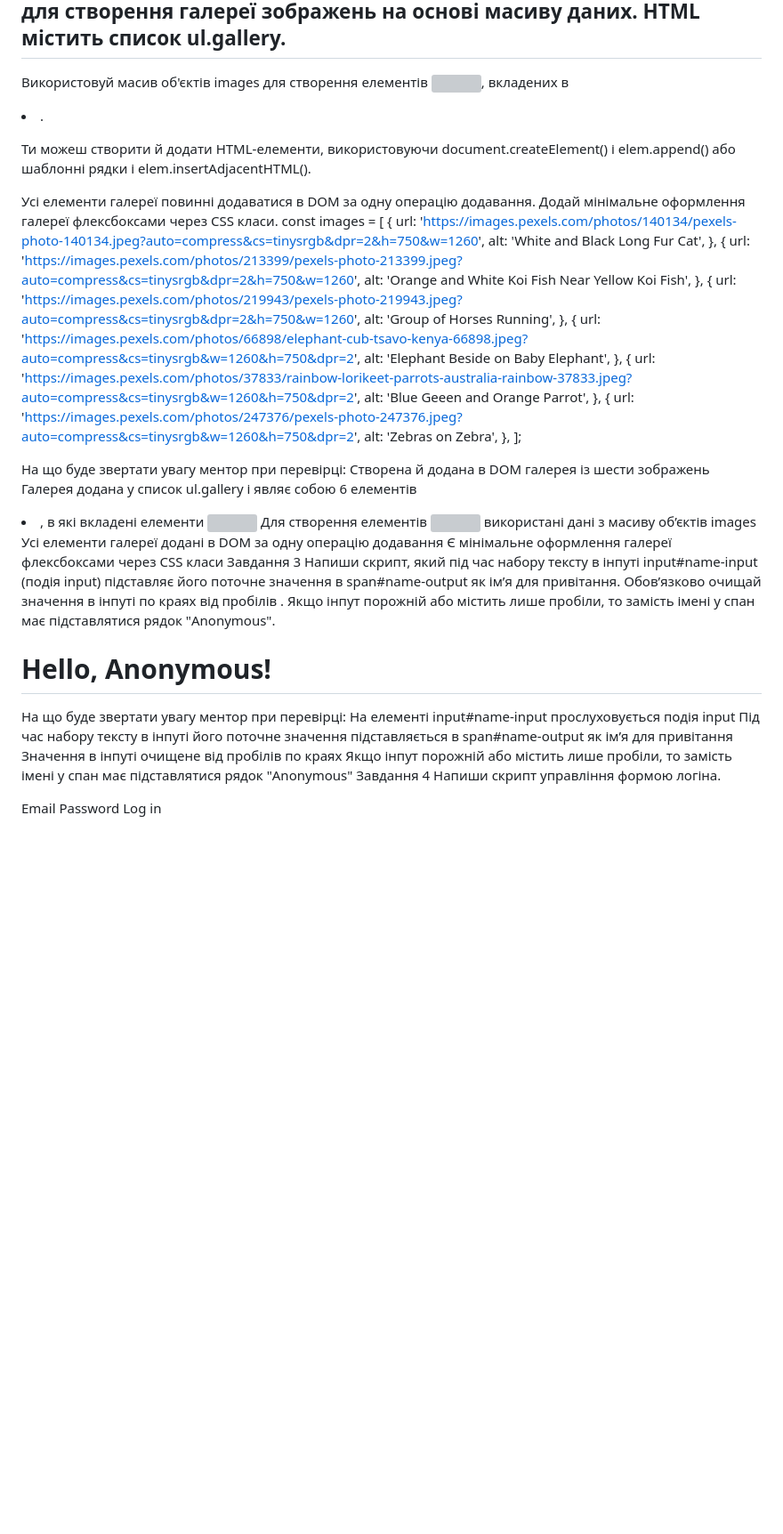
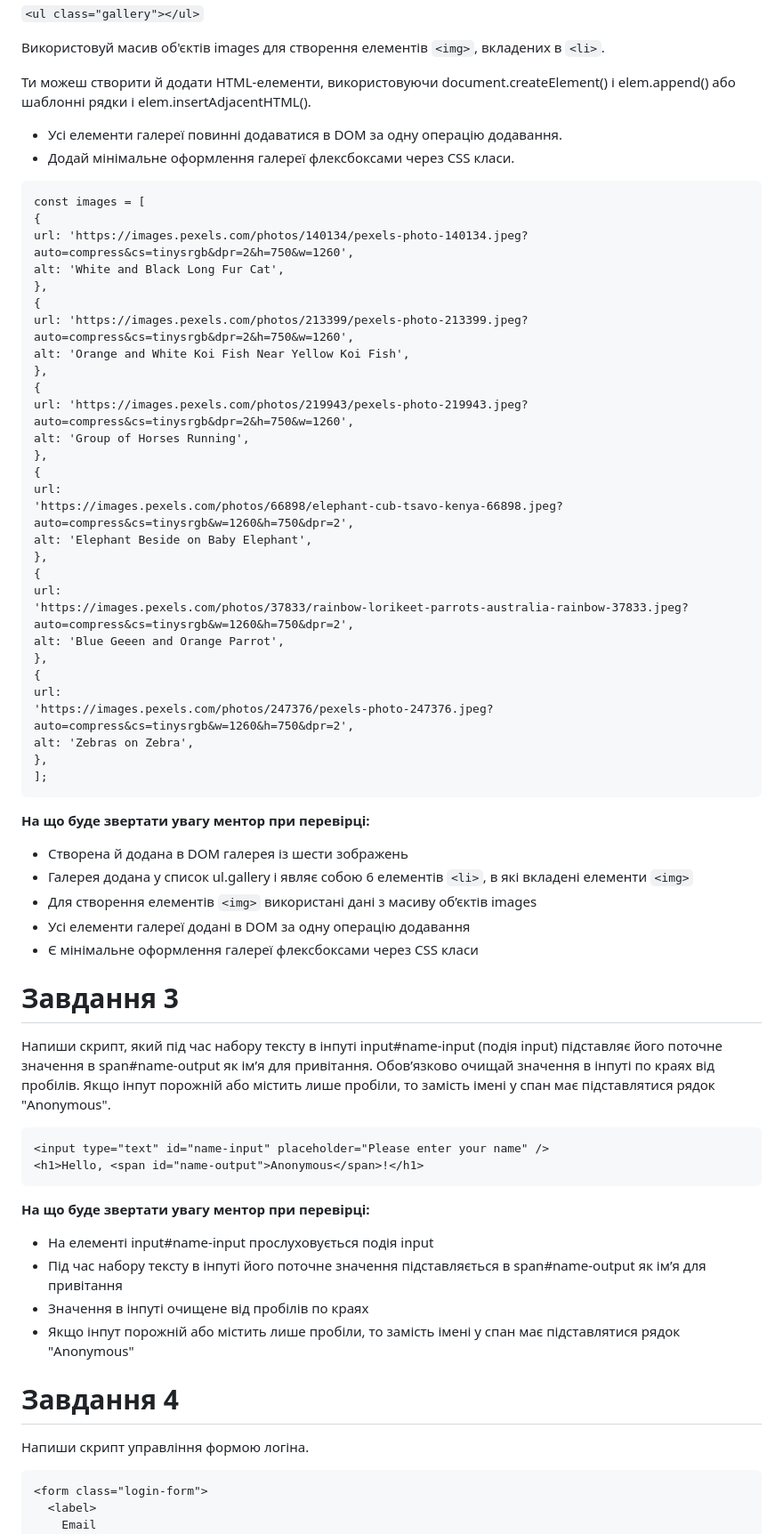
Before and after one commit to AnnaRychkova1/goit-js-hw-07, a Markdown page: README.md, the part around one of its changes. Shown at 89% size. Drawn GitHub-style; blank space fills up the shorter version; grey boxes are pictures that could not be loaded.

`````diff
--- a/README.md
+++ b/README.md
@@ -46,13 +49,15 @@ HTML містить список категорій ul#categories.
 Напиши скрипт для створення галереї зображень на основі масиву даних. HTML містить список ul.gallery.
 
-<ul class="gallery"></ul>
+`<ul class="gallery"></ul>`
 
-Використовуй масив об'єктів images для створення елементів <img>, вкладених в <li>.
+Використовуй масив об'єктів images для створення елементів `<img>`, вкладених в `<li>`.
 
 Ти можеш створити й додати HTML-елементи, використовуючи document.createElement() і elem.append() або шаблонні рядки і elem.insertAdjacentHTML().
 
-Усі елементи галереї повинні додаватися в DOM за одну операцію додавання.
-Додай мінімальне оформлення галереї флексбоксами через CSS класи.
+- Усі елементи галереї повинні додаватися в DOM за одну операцію додавання.
+- Додай мінімальне оформлення галереї флексбоксами через CSS класи.
+
+````
 const images = [
 {
 url: 'https://images.pexels.com/photos/140134/pexels-photo-140134.jpeg?auto=compress&cs=tinysrgb&dpr=2&h=750&w=1260',
@@ -82,28 +87,34 @@ url:
 alt: 'Zebras on Zebra',
 },
 ];
+````
 
+**На що буде звертати увагу ментор при перевірці:**
+- Створена й додана в DOM галерея із шести зображень
+- Галерея додана у список ul.gallery і являє собою 6 елементів `<li>`, в які вкладені елементи `<img>`
+- Для створення елементів `<img>` використані дані з масиву об’єктів images
+- Усі елементи галереї додані в DOM за одну операцію додавання
+- Є мінімальне оформлення галереї флексбоксами через CSS класи
 
-На що буде звертати увагу ментор при перевірці:
-Створена й додана в DOM галерея із шести зображень
-Галерея додана у список ul.gallery і являє собою 6 елементів <li>, в які вкладені елементи <img>
-Для створення елементів <img> використані дані з масиву об’єктів images
-Усі елементи галереї додані в DOM за одну операцію додавання
-Є мінімальне оформлення галереї флексбоксами через CSS класи
-Завдання 3
-Напиши скрипт, який під час набору тексту в інпуті input#name-input (подія input) підставляє його поточне значення в span#name-output як ім’я для привітання. Обов’язково очищай значення в інпуті по краях від пробілів . Якщо інпут порожній або містить лише пробіли, то замість імені у спан має підставлятися рядок "Anonymous".
+# Завдання 3
+Напиши скрипт, який під час набору тексту в інпуті input#name-input (подія input) підставляє його поточне значення в span#name-output як ім’я для привітання. Обов’язково очищай значення в інпуті по краях від
+пробілів. Якщо інпут порожній або містить лише пробіли, то замість імені у спан має підставлятися рядок "Anonymous".
 
+````
 <input type="text" id="name-input" placeholder="Please enter your name" />
 <h1>Hello, <span id="name-output">Anonymous</span>!</h1>
+````
 
-На що буде звертати увагу ментор при перевірці:
-На елементі input#name-input прослуховується подія input
-Під час набору тексту в інпуті його поточне значення підставляється в span#name-output як ім’я для привітання
-Значення в інпуті очищене від пробілів по краях
-Якщо інпут порожній або містить лише пробіли, то замість імені у спан має підставлятися рядок "Anonymous"
-Завдання 4
+**На що буде звертати увагу ментор при перевірці:**
+- На елементі input#name-input прослуховується подія input
+- Під час набору тексту в інпуті його поточне значення підставляється в span#name-output як ім’я для привітання
+- Значення в інпуті очищене від пробілів по краях
+- Якщо інпут порожній або містить лише пробіли, то замість імені у спан має підставлятися рядок "Anonymous"
+
+# Завдання 4
 Напиши скрипт управління формою логіна.
 
+````
 <form class="login-form">
   <label>
     Email
`````
Also changed, not shown: other parts of README.md (+57 -44 lines).
